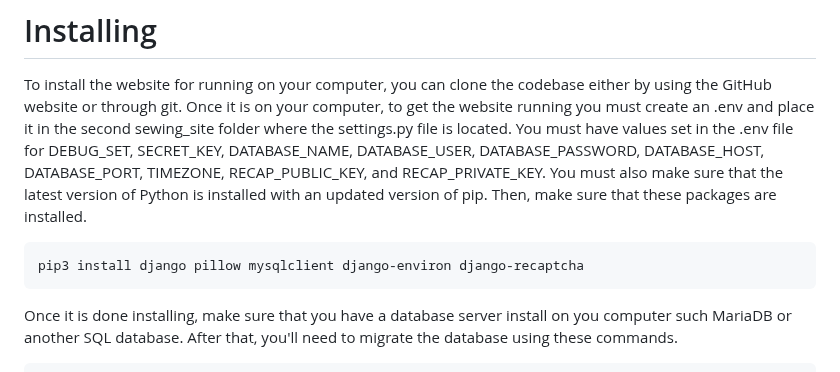
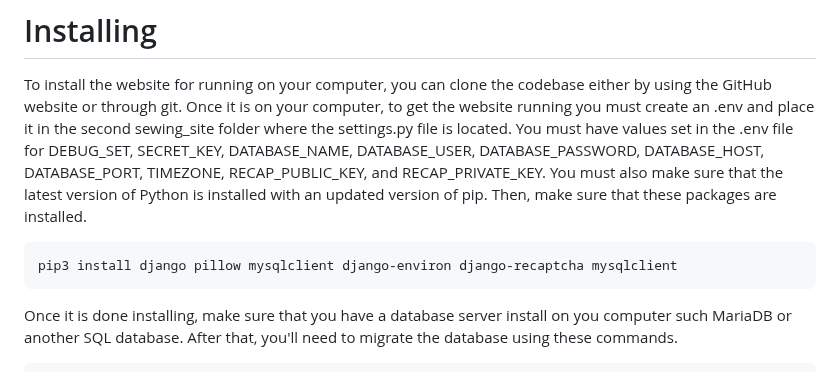
Before and after one commit to nwrocketman64/sewing-website, a Markdown page: README.md, the part around the change. Drawn GitHub-style.

````diff
--- a/README.md
+++ b/README.md
@@ -4,7 +4,7 @@ This is the main codebase for the my a website that advertises sewing services a
 # Installing
 To install the website for running on your computer, you can clone the codebase either by using the GitHub website or through git. Once it is on your computer, to get the website running you must create an .env and place it in the second sewing_site folder where the settings.py file is located. You must have values set in the .env file for DEBUG_SET, SECRET_KEY, DATABASE_NAME, DATABASE_USER, DATABASE_PASSWORD, DATABASE_HOST, DATABASE_PORT, TIMEZONE, RECAP_PUBLIC_KEY, and RECAP_PRIVATE_KEY. You must also make sure that the latest version of Python is installed with an updated version of pip. Then, make sure that these packages are installed.
 ```
-pip3 install django pillow mysqlclient django-environ django-recaptcha
+pip3 install django pillow mysqlclient django-environ django-recaptcha mysqlclient
 ```
 Once it is done installing, make sure that you have a database server install on you computer
 such MariaDB or another SQL database. After that, you'll need to migrate the database using
````
